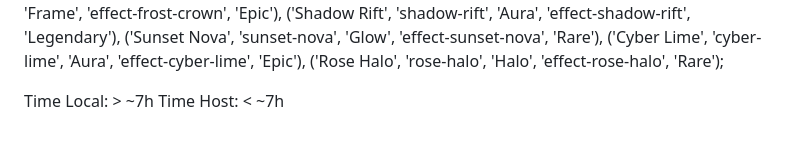
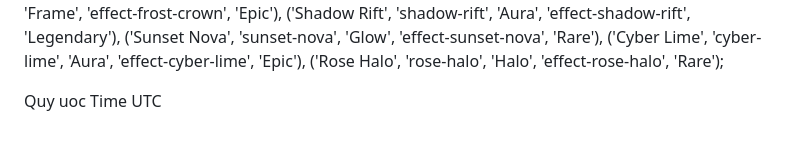
Before and after one commit to BaiNoname/GameStore, a Markdown page: README.md, the part around the change. Drawn GitHub-style.

```diff
--- a/README.md
+++ b/README.md
@@ -106,6 +106,4 @@ VALUES
 ('Rose Halo', 'rose-halo', 'Halo', 'effect-rose-halo', 'Rare');
 
 
-
-Time Local: > ~7h
-Time Host: < ~7h
+Quy uoc Time UTC
```
